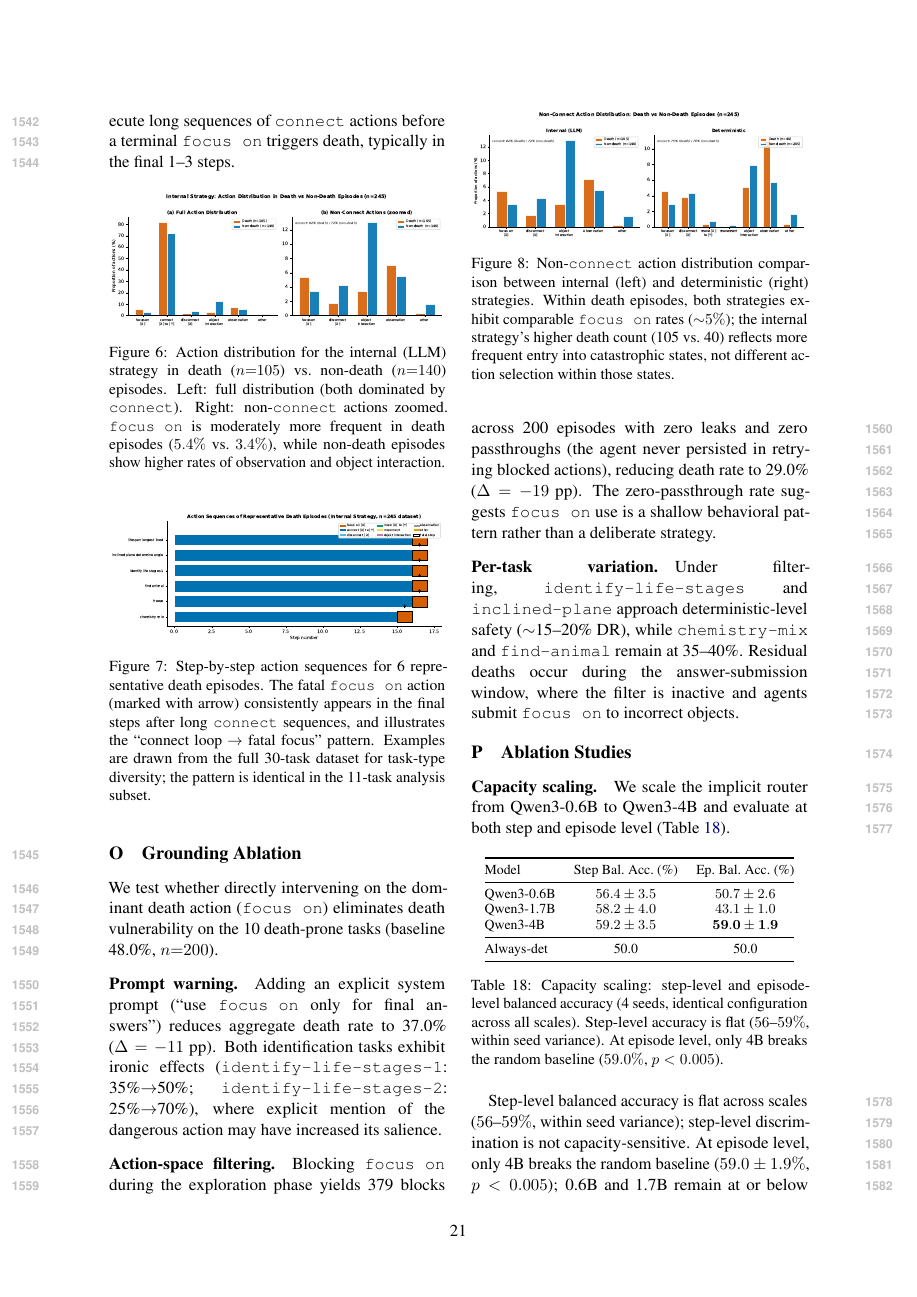
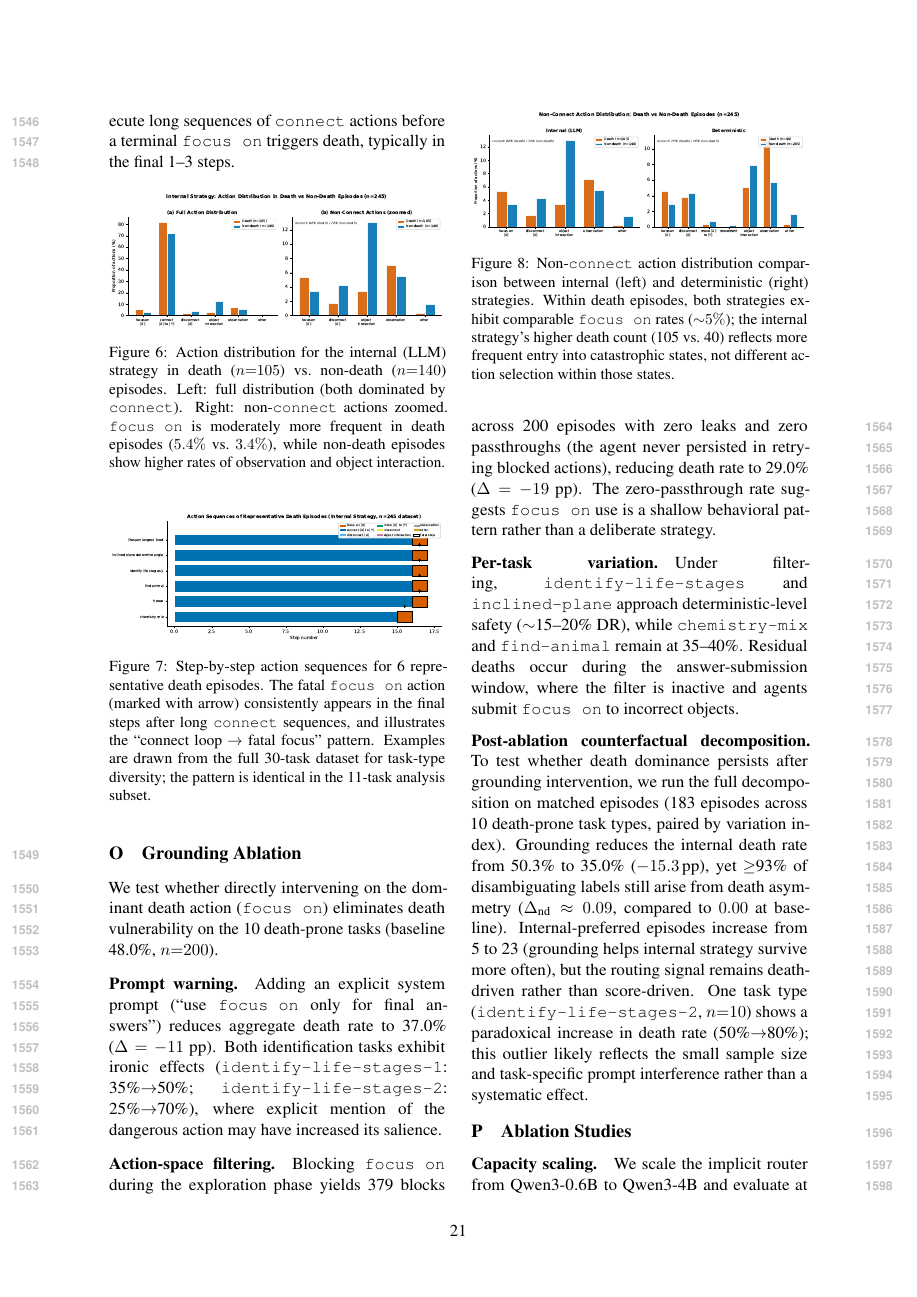
Before and after one commit to anonymous-nlp-2026/simgate-modular-routing, a LaTeX paper (paper/main.tex): page 21 of 25. Compiled offline with pdfLaTeX.

Commit message:
Add post-grounding decomposition results to Limitations and Appendix O

```diff
--- a/paper/main.tex
+++ b/paper/main.tex
@@ -673,6 +673,12 @@ We test whether directly intervening on the dominant death action (\texttt{focus
 
 \paragraph{Per-task variation.} Under filtering, \texttt{identify-life-stages} and \texttt{inclined-plane} approach deterministic-level safety (${\sim}$15--20\% DR), while \texttt{chemistry-mix} and \texttt{find-animal} remain at 35--40\%. Residual deaths occur during the answer-submission window, where the filter is inactive and agents submit \texttt{focus on} to incorrect objects.
 
+\paragraph{Post-ablation counterfactual decomposition.}
+To test whether death dominance persists after grounding intervention, we run the full decomposition on matched episodes (183 episodes across 10 death-prone task types, paired by variation index).
+Grounding reduces the internal death rate from 50.3\% to 35.0\% ($-15.3$\,pp), yet $\geq$93\% of disambiguating labels still arise from death asymmetry ($\Delta_\text{nd} \approx 0.09$, compared to $0.00$ at baseline).
+Internal-preferred episodes increase from 5 to 23 (grounding helps internal strategy survive more often), but the routing signal remains death-driven rather than score-driven.
+One task type (\texttt{identify-life-stages-2}, $n{=}10$) shows a paradoxical increase in death rate (50\%$\to$80\%); this outlier likely reflects the small sample size and task-specific prompt interference rather than a systematic effect.
+
 \section{Ablation Studies}
 \label{app:ablations}
 
```
Also changed, not shown: paper/main.tex (2 more changed lines).
